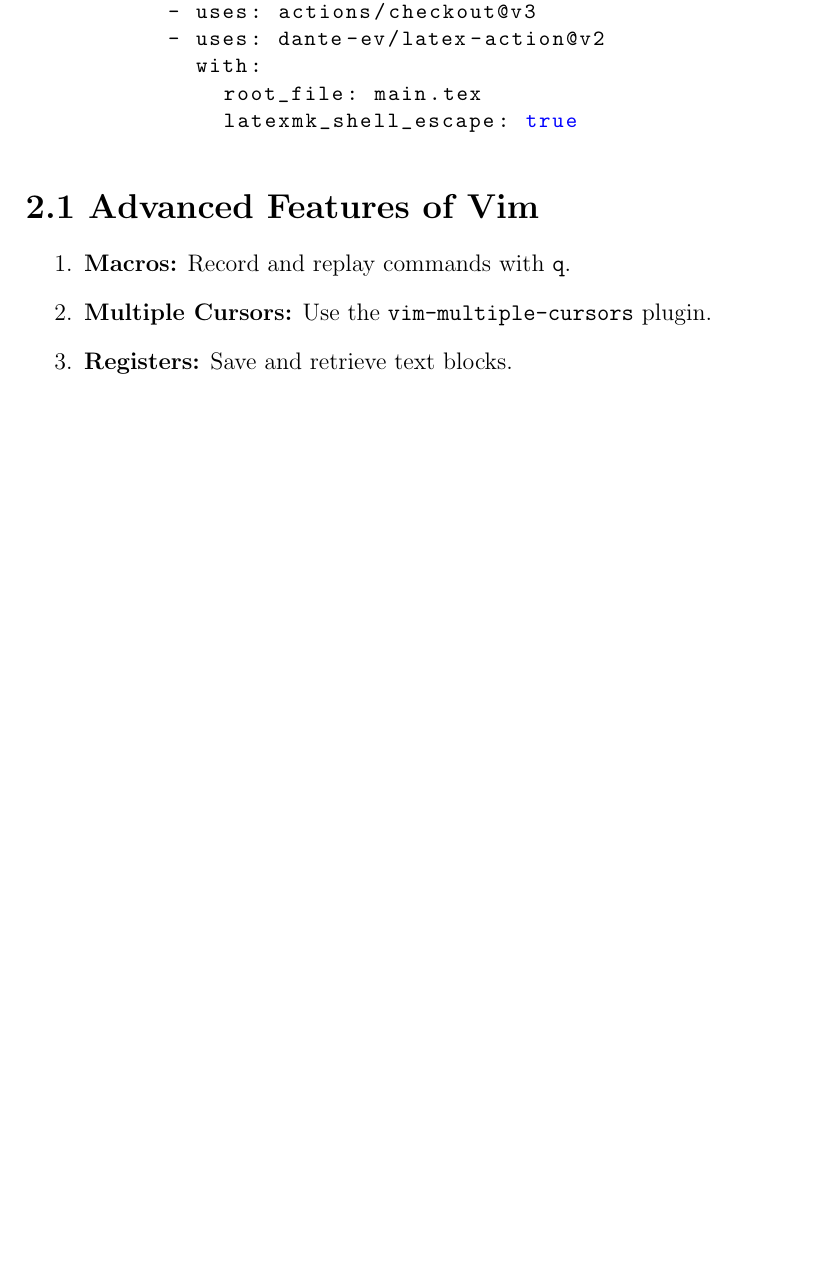
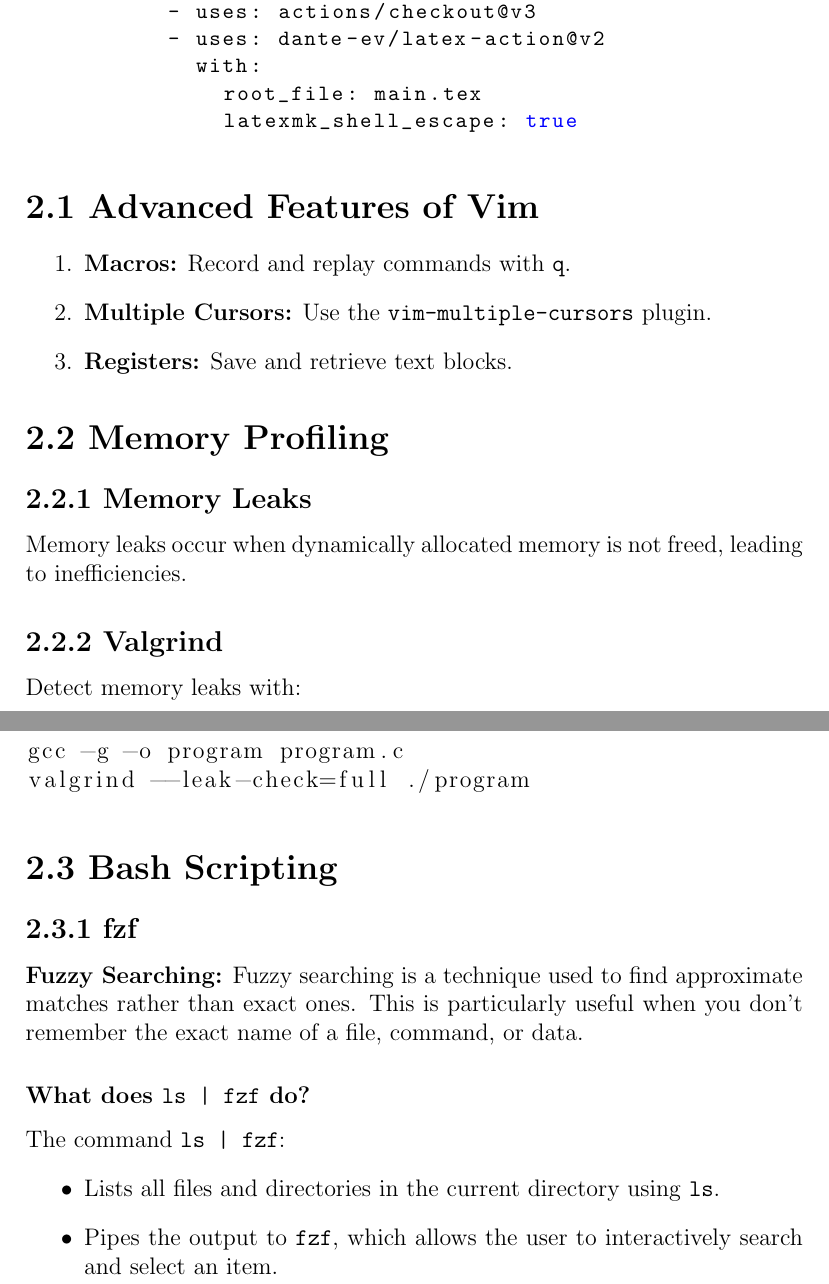
Before and after one commit to Ramin-Buzarpur/Final_project, a LaTeX document (main.tex): part of page 3 of 3 before the commit and two parts of pages 3 and 4 of 4 after it, the two joined at a grey line, cut so that both start at the same text, the shorter picture padded with empty space. Compiled offline with pdfLaTeX.

Commit message:
Change 4 main.tex

```diff
--- a/main.tex
+++ b/main.tex
@@ -132,4 +132,27 @@
     \item \textbf{Multiple Cursors:} Use the \texttt{vim-multiple-cursors} plugin.
     \item \textbf{Registers:} Save and retrieve text blocks.
 \end{enumerate}
+
+\section*{2.2 Memory Profiling}
+\subsection*{2.2.1 Memory Leaks}
+Memory leaks occur when dynamically allocated memory is not freed, leading to inefficiencies.
+
+\subsection*{2.2.2 Valgrind}
+Detect memory leaks with:
+\begin{lstlisting}[language=bash]
+gcc -g -o program program.c
+valgrind --leak-check=full ./program
+\end{lstlisting}
+
+\section*{2.3 Bash Scripting}
+
+\subsection*{2.3.1 fzf}
+\textbf{Fuzzy Searching:} Fuzzy searching is a technique used to find approximate matches rather than exact ones. This is particularly useful when you don't remember the exact name of a file, command, or data.
+
+\subsubsection*{What does \texttt{ls | fzf} do?}
+The command \texttt{ls | fzf}:
+\begin{itemize}
+    \item Lists all files and directories in the current directory using \texttt{ls}.
+    \item Pipes the output to \texttt{fzf}, which allows the user to interactively search and select an item.
+\end{itemize}
 \end{document}
```
